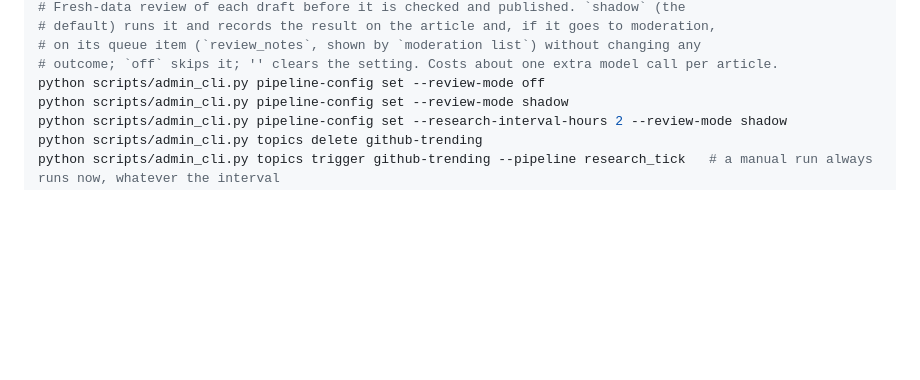
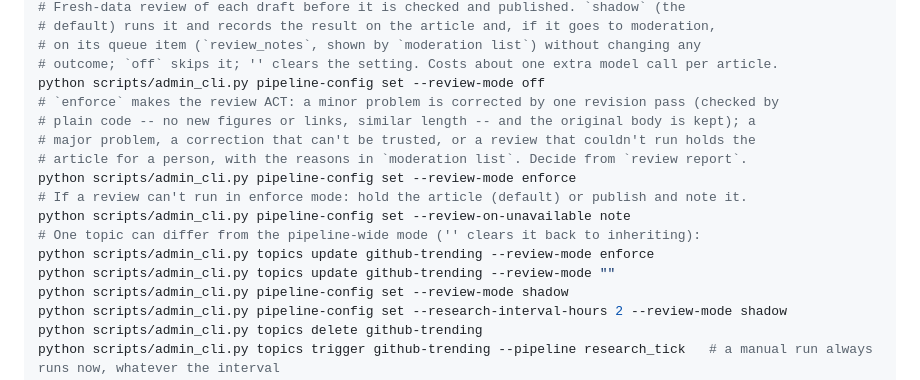
Before and after one commit to AllainWoodsford/BloggerBear, a Markdown page: scripts/README.md, the part around the change. Rendered like a GitHub page; blank space fills up the shorter version.

```diff
--- a/scripts/README.md
+++ b/scripts/README.md
@@ -82,6 +82,16 @@ python scripts/admin_cli.py pipeline-config set --research-interval-hours ""
 # on its queue item (`review_notes`, shown by `moderation list`) without changing any
 # outcome; `off` skips it; '' clears the setting. Costs about one extra model call per article.
 python scripts/admin_cli.py pipeline-config set --review-mode off
+# `enforce` makes the review ACT: a minor problem is corrected by one revision pass (checked by
+# plain code -- no new figures or links, similar length -- and the original body is kept); a
+# major problem, a correction that can't be trusted, or a review that couldn't run holds the
+# article for a person, with the reasons in `moderation list`. Decide from `review report`.
+python scripts/admin_cli.py pipeline-config set --review-mode enforce
+# If a review can't run in enforce mode: hold the article (default) or publish and note it.
+python scripts/admin_cli.py pipeline-config set --review-on-unavailable note
+# One topic can differ from the pipeline-wide mode ('' clears it back to inheriting):
+python scripts/admin_cli.py topics update github-trending --review-mode enforce
+python scripts/admin_cli.py topics update github-trending --review-mode ""
 python scripts/admin_cli.py pipeline-config set --review-mode shadow
 python scripts/admin_cli.py pipeline-config set --research-interval-hours 2 --review-mode shadow
 python scripts/admin_cli.py topics delete github-trending
```
Also changed, not shown: docs/project-plan.md (+25 -5 lines).
